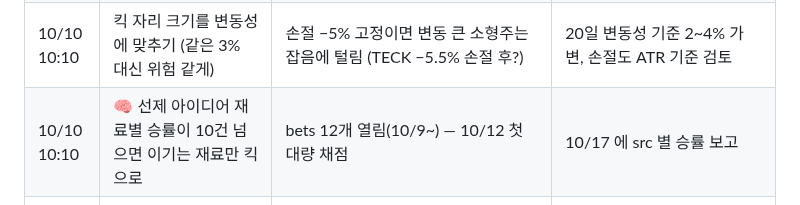
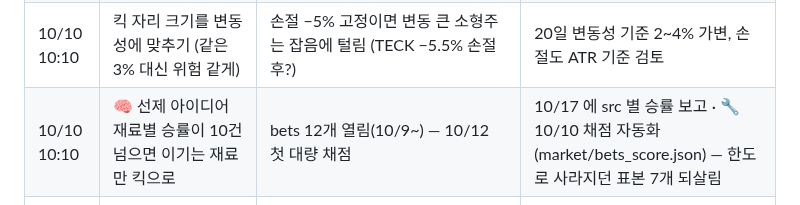
Before and after one commit to chkchp0702-spec/market-strategy-report, a Markdown page: brain/ideas.md, the part around the change. Drawn GitHub-style.

Commit message:
🔧 자가 업그레이드 10/10: ideas 상태
Co-Authored-By: Claude Opus 5.5 <noreply@anthropic.com>
Claude-Session: https://claude.ai/code/session_014uL91eVz49ui2j9rPGUmNa

```diff
--- a/brain/ideas.md
+++ b/brain/ideas.md
@@ -9,7 +9,7 @@
 | 10/10 10:10 | 컵 돌파 **점수 50~65가 65+보다 셈** — 점수 높을수록 이미 많이 오른 「늦은」 돌파일 수 | 50-65 n45 +9.7%·pf 14.5 vs 65+ n92 +6.3%·pf 5.0 | 컵 우선순위를 점수 대신 손잡이 길이·RS 로 |
 | 10/10 10:10 | 시장별 차등 — 미국·일본 컵 돌파가 압도적, 홍콩·중국은 약함 | US n69 pf 15.1 · JP n42 pf 12.3 · CN n18 중앙 +0.4% · HK n8 pf 1.4 | 표본 20↑ 되면 HK·CN 컵 우선순위 −10 |
 | 10/10 10:10 | 킥 자리 크기를 변동성에 맞추기 (같은 3% 대신 위험 같게) | 손절 −5% 고정이면 변동 큰 소형주는 잡음에 털림 (TECK −5.5% 손절 후?) | 20일 변동성 기준 2~4% 가변, 손절도 ATR 기준 검토 |
-| 10/10 10:10 | 🧠 선제 아이디어 재료별 승률이 10건 넘으면 이기는 재료만 킥으로 | bets 12개 열림(10/9~) — 10/12 첫 대량 채점 | 10/17 에 src 별 승률 보고 |
+| 10/10 10:10 | 🧠 선제 아이디어 재료별 승률이 10건 넘으면 이기는 재료만 킥으로 | bets 12개 열림(10/9~) — 10/12 첫 대량 채점 | 10/17 에 src 별 승률 보고 · 🔧 10/10 채점 자동화(market/bets_score.json) — 한도로 사라지던 표본 7개 되살림 |
 | 10/10 10:35 | **휴장 갭 따라잡기** — 한국·일본 휴장 중 미국 업종 움직임을 재개일 시가에 따라잡는 bets 를 묶어 따로 채점 | 10/9 한글날 휴장 bets 6건(#18 LG이노텍·#19 S-Oil·#22 418670·#00 SK하이닉스·#13 KODEX200, 일본 #05) 10/12~13 일괄 판정 · 미래에셋은 LG이노텍 매수 추천으로 #18과 반대(gn_kr_strat) | 시가 대비 종가가 이기면 '휴장 갭 시가 진입' 규칙, 시가에 다 반영되면 폐기 |
 | 10/10 11:40 | **주말 정책 충격(연준 인사·관세) → 월요일 금·단기채 시가 진입** 을 휴장 갭 묶음과 같이 채점 | 쿡 해임 재시도(토) · 뉴욕 연준 관세 전가 1년(axios 10/7) · 금 10/9 VIX 하락 속 +1.57% — GLD bet #14 로 첫 표본 | 5건 쌓이면 주말 뉴스 bets 승률 따로 — 이기면 금요일 종가 소폭 선진입 규칙 검토 |
 | 10/10 12:35 | **원화 기준 채점 병행** — 일본·미국 bets 를 현지 통화와 원화 환산 수익 둘 다 기록 | 원·엔 18년 최저(경향 10/10, gn_kr_macro) · 달러/원 1,338.9 — 원화 강세 국면엔 해외 bets 가 현지 통화로 이겨도 원화로는 깎임(9505.T·IAG·GLD·TLT 열림) | bets 에 fx_entry 칸 추가, 원화 기준 승률이 다르면 해외 칸 비중·환헤지 규칙에 반영 |
```
